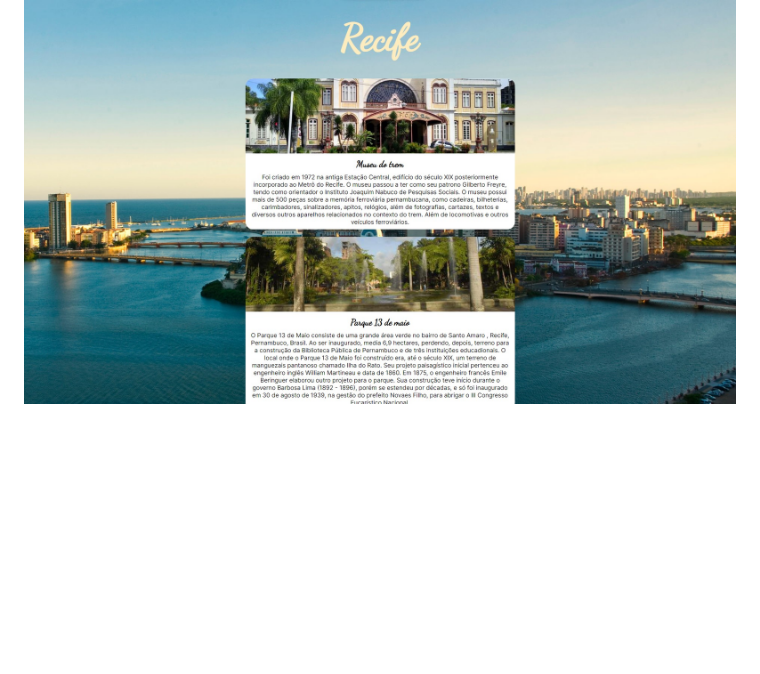
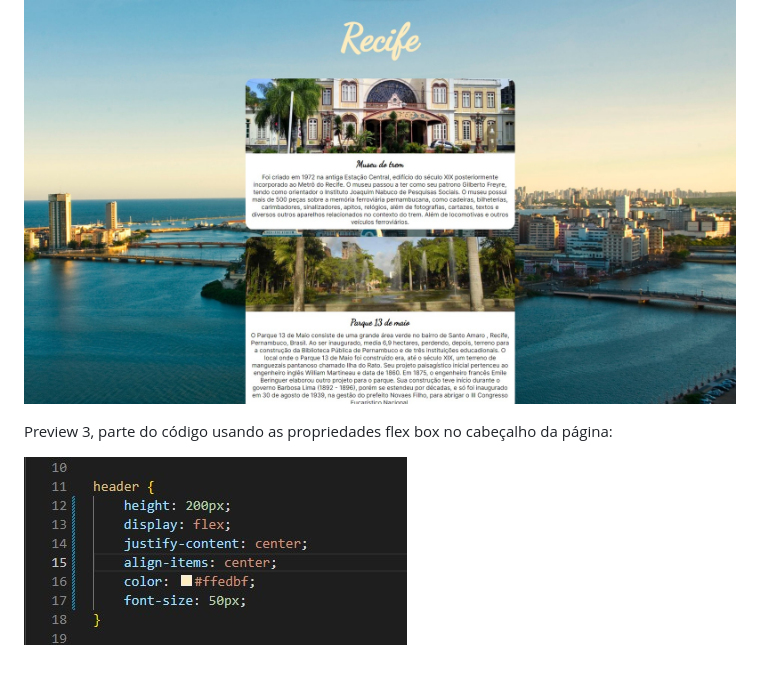
Before and after one commit to Niel-nts/ex003-turismo-recife, a Markdown page: readme.md, the part around the change. Rendered like a GitHub page; pictures changed too: preview/preview-cod-header.jpg (added); blank space fills up the shorter version.

Commit message:
flex-box header

```diff
--- a/readme.md
+++ b/readme.md
@@ -17,3 +17,7 @@ Preview:
 Preview pág 2:
 
 ![preview](./preview/preview-pag2.jpg)
+
+Preview 3, parte do código usando as propriedades flex box no cabeçalho da página:
+
+![preview](./preview/preview-cod-header.jpg)
```
Also changed, not shown: 1 other file.
